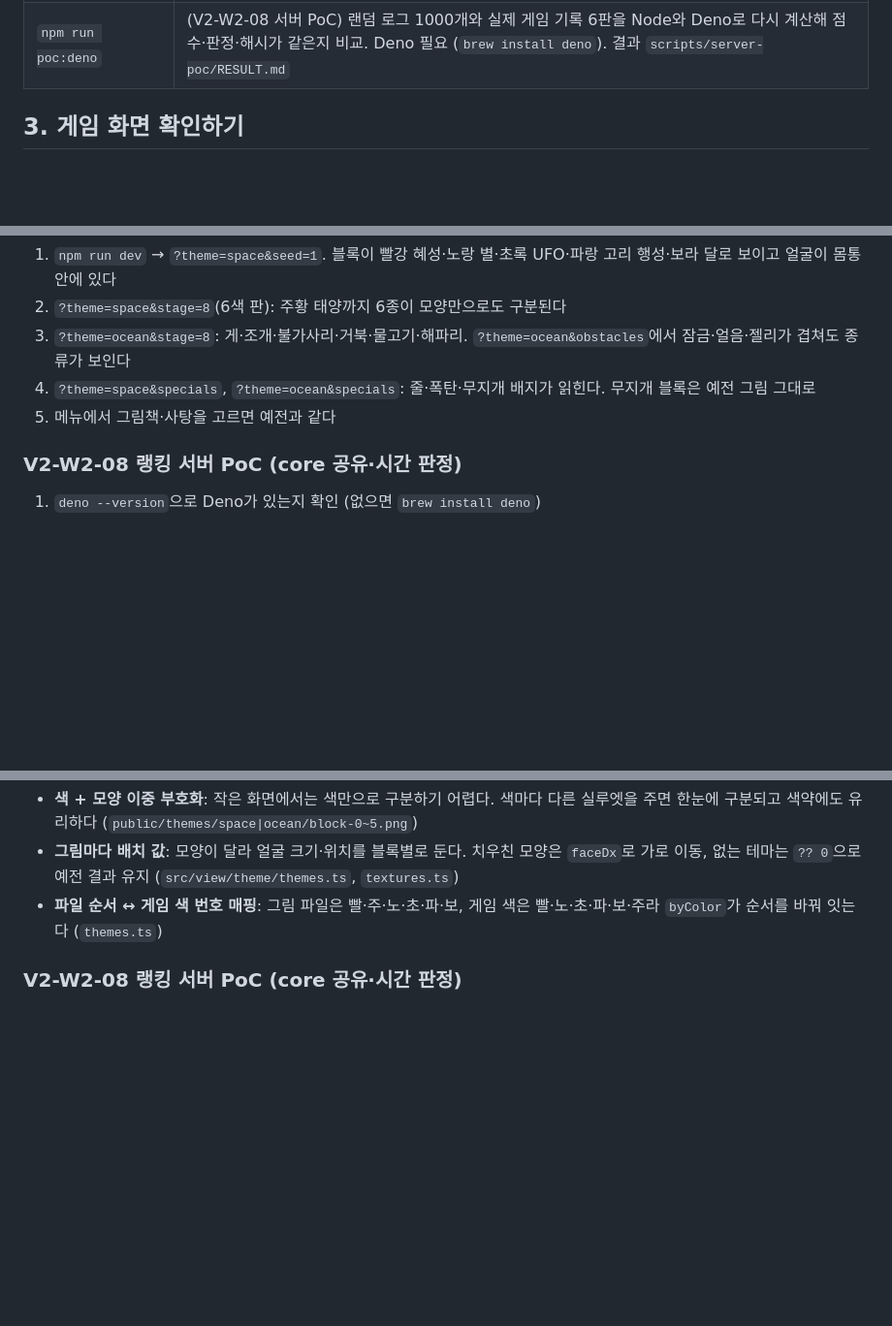
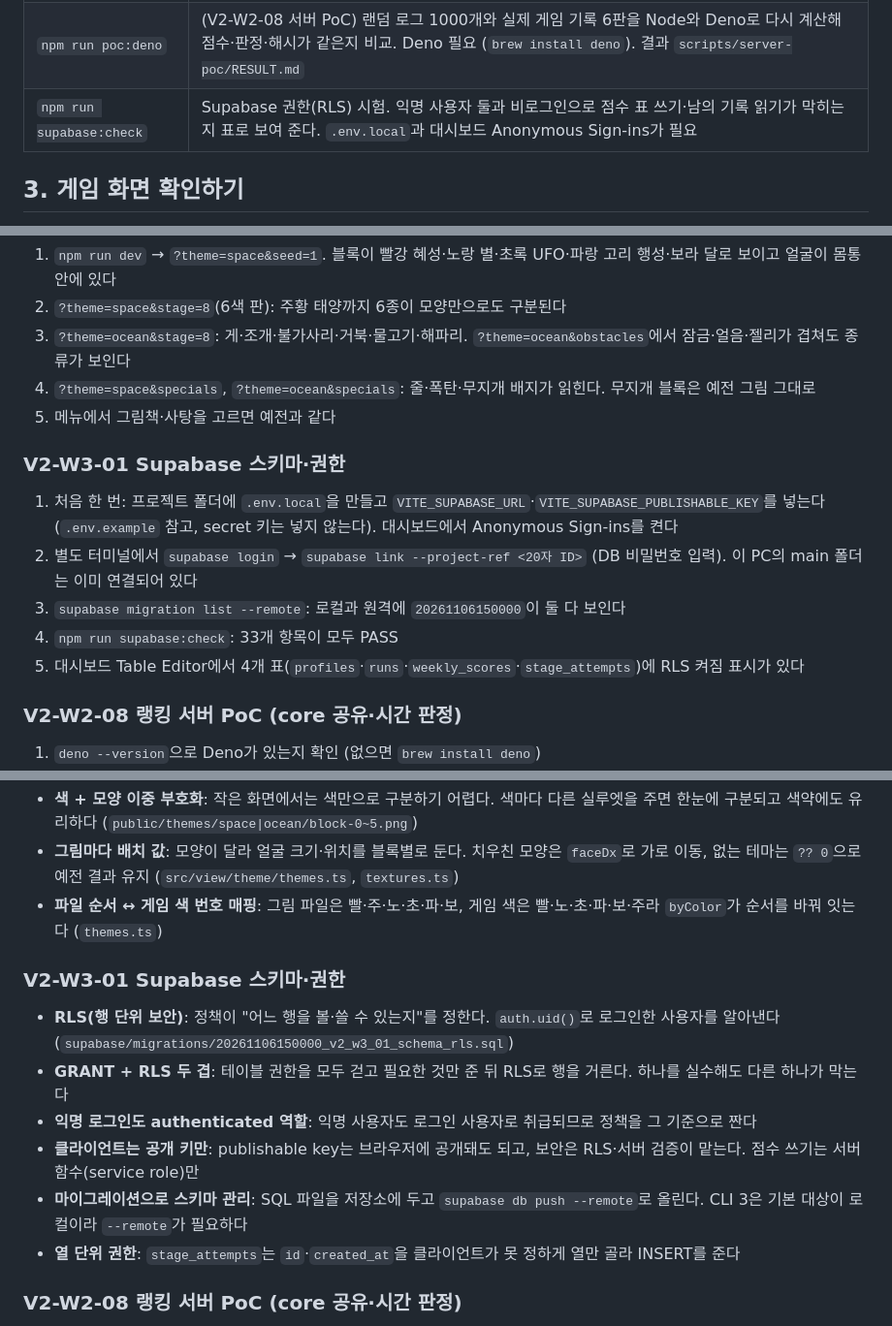
Before and after one commit to Ddoobyddooby/ddooby-pang, a Markdown page: docs/DEVELOPMENT.md, 3 parts joined by grey strips. Shown at 97% size. Rendered like a GitHub page; blank space fills up the shorter version.

Commit message:
[docs] V2-W3-01 완료 체크
Co-Authored-By: Claude Opus 5.5 <noreply@anthropic.com>

```diff
--- a/docs/DEVELOPMENT.md
+++ b/docs/DEVELOPMENT.md
@@ -38,6 +38,7 @@ VSCode 터미널에서 실행한다. 터미널은 `+` 버튼으로 여러 개
 | `npm run icons` | `assets/app-icon/`의 원본 그림으로 Android 앱 아이콘(mipmap-*)을 다시 만든다 |
 | `npm run stages:sim` | 스토리 스테이지마다 자동 플레이를 300판씩 돌려 클리어율·점수·별 비율 표를 찍는다. `SIM_GAMES=1000`(판 수), `SIM_STAGES=11-20`(일부만)을 앞에 붙일 수 있다. `story.json`을 고친 뒤 난이도를 잴 때 |
 | `npm run poc:deno` | (V2-W2-08 서버 PoC) 랜덤 로그 1000개와 실제 게임 기록 6판을 Node와 Deno로 다시 계산해 점수·판정·해시가 같은지 비교. Deno 필요 (`brew install deno`). 결과 `scripts/server-poc/RESULT.md` |
+| `npm run supabase:check` | Supabase 권한(RLS) 시험. 익명 사용자 둘과 비로그인으로 점수 표 쓰기·남의 기록 읽기가 막히는지 표로 보여 준다. `.env.local`과 대시보드 Anonymous Sign-ins가 필요 |
 
 ## 3. 게임 화면 확인하기
 
@@ -652,6 +653,13 @@ VSCode 터미널에서 실행한다. 터미널은 `+` 버튼으로 여러 개
 4. `?theme=space&specials`, `?theme=ocean&specials`: 줄·폭탄·무지개 배지가 읽힌다. 무지개 블록은 예전 그림 그대로
 5. 메뉴에서 그림책·사탕을 고르면 예전과 같다
 
+### V2-W3-01 Supabase 스키마·권한
+1. 처음 한 번: 프로젝트 폴더에 `.env.local`을 만들고 `VITE_SUPABASE_URL`·`VITE_SUPABASE_PUBLISHABLE_KEY`를 넣는다 (`.env.example` 참고, secret 키는 넣지 않는다). 대시보드에서 Anonymous Sign-ins를 켠다
+2. 별도 터미널에서 `supabase login` → `supabase link --project-ref <20자 ID>` (DB 비밀번호 입력). 이 PC의 main 폴더는 이미 연결되어 있다
+3. `supabase migration list --remote`: 로컬과 원격에 `20261106150000`이 둘 다 보인다
+4. `npm run supabase:check`: 33개 항목이 모두 PASS
+5. 대시보드 Table Editor에서 4개 표(`profiles`·`runs`·`weekly_scores`·`stage_attempts`)에 RLS 켜짐 표시가 있다
+
 ### V2-W2-08 랭킹 서버 PoC (core 공유·시간 판정)
 1. `deno --version`으로 Deno가 있는지 확인 (없으면 `brew install deno`)
 2. `npm run poc:deno`. 마지막에 "1000/1000 일치", 늦은 move 100판 거부, 브라우저 기록 6/6 일치·판정 통과가 나온다
@@ -1213,6 +1221,14 @@ VSCode 터미널에서 실행한다. 터미널은 `+` 버튼으로 여러 개
 - **그림마다 배치 값**: 모양이 달라 얼굴 크기·위치를 블록별로 둔다. 치우친 모양은 `faceDx`로 가로 이동, 없는 테마는 `?? 0`으로 예전 결과 유지 (`src/view/theme/themes.ts`, `textures.ts`)
 - **파일 순서 ↔ 게임 색 번호 매핑**: 그림 파일은 빨·주·노·초·파·보, 게임 색은 빨·노·초·파·보·주라 `byColor`가 순서를 바꿔 잇는다 (`themes.ts`)
 
+### V2-W3-01 Supabase 스키마·권한
+- **RLS(행 단위 보안)**: 정책이 "어느 행을 볼·쓸 수 있는지"를 정한다. `auth.uid()`로 로그인한 사용자를 알아낸다 (`supabase/migrations/20261106150000_v2_w3_01_schema_rls.sql`)
+- **GRANT + RLS 두 겹**: 테이블 권한을 모두 걷고 필요한 것만 준 뒤 RLS로 행을 거른다. 하나를 실수해도 다른 하나가 막는다
+- **익명 로그인도 authenticated 역할**: 익명 사용자도 로그인 사용자로 취급되므로 정책을 그 기준으로 짠다
+- **클라이언트는 공개 키만**: publishable key는 브라우저에 공개돼도 되고, 보안은 RLS·서버 검증이 맡는다. 점수 쓰기는 서버 함수(service role)만
+- **마이그레이션으로 스키마 관리**: SQL 파일을 저장소에 두고 `supabase db push --remote`로 올린다. CLI 3은 기본 대상이 로컬이라 `--remote`가 필요하다
+- **열 단위 권한**: `stage_attempts`는 `id`·`created_at`을 클라이언트가 못 정하게 열만 골라 INSERT를 준다
+
 ### V2-W2-08 랭킹 서버 PoC (core 공유·시간 판정)
 - **리플레이 검증**: 서버는 클라이언트 점수를 믿지 않고 seed + 수 기록으로 게임을 다시 돌려 점수를 계산한다. 순수 core라 가능하다 (`scripts/server-poc/replay.ts`)
 - **같은 코드를 두 런타임에서**: Node(Vitest)와 Deno에서 같은 결과인지 대조. Deno는 확장자 없는 import를 기본으로 못 읽어 번들(rolldown)로 한 파일을 만든다 (`scripts/server-poc/deno/compare.ts`)
```
Also changed, not shown: docs/TASKS.md (+2 -1 lines).
